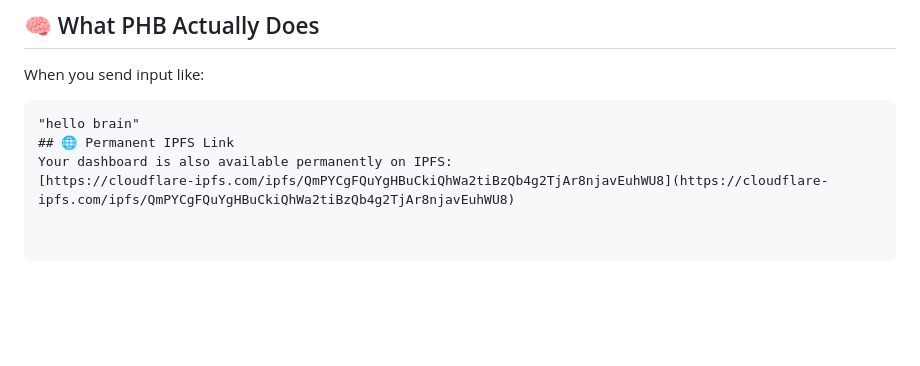
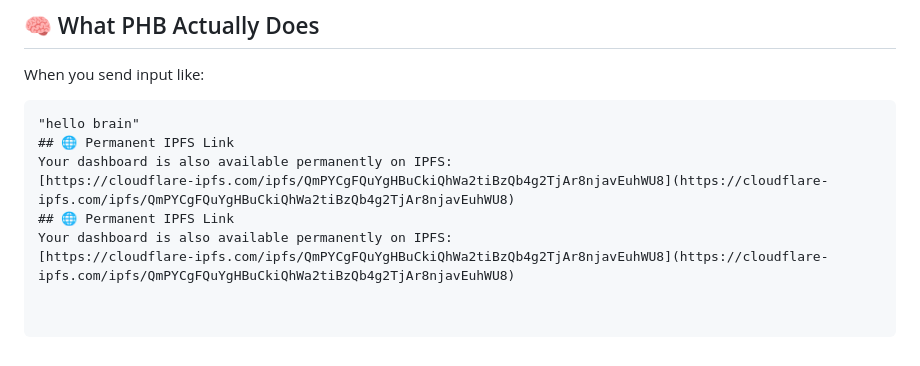
Before and after one commit to jvoidial/spirit-guide-token, a Markdown page: README.md, the part around the change. Drawn GitHub-style; blank space fills up the shorter version.

Commit message:
add permanent IPFS link

```diff
--- a/README.md
+++ b/README.md
@@ -157,3 +157,6 @@ When you send input like:
 ## 🌐 Permanent IPFS Link
 Your dashboard is also available permanently on IPFS:
 [https://cloudflare-ipfs.com/ipfs/QmPYCgFQuYgHBuCkiQhWa2tiBzQb4g2TjAr8njavEuhWU8](https://cloudflare-ipfs.com/ipfs/QmPYCgFQuYgHBuCkiQhWa2tiBzQb4g2TjAr8njavEuhWU8)
+## 🌐 Permanent IPFS Link
+Your dashboard is also available permanently on IPFS:
+[https://cloudflare-ipfs.com/ipfs/QmPYCgFQuYgHBuCkiQhWa2tiBzQb4g2TjAr8njavEuhWU8](https://cloudflare-ipfs.com/ipfs/QmPYCgFQuYgHBuCkiQhWa2tiBzQb4g2TjAr8njavEuhWU8)
```
